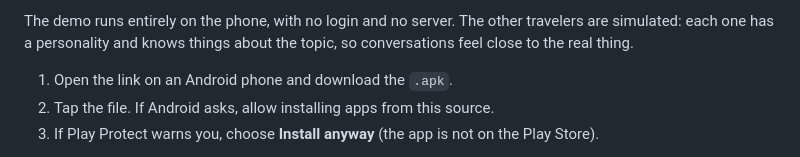
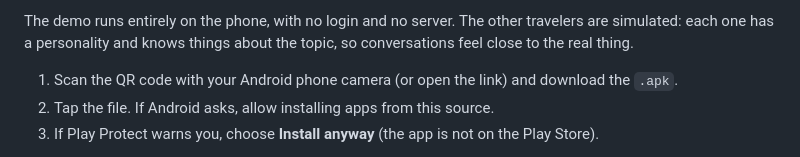
Before and after one commit to Noirane/elo, a Markdown page: README.md, the part around one of its changes. Rendered like a GitHub page.

```diff
--- a/README.md
+++ b/README.md
@@ -31,7 +41,7 @@ No photos, no real names, no email shown. Just the topic and the conversation.
 
 The demo runs entirely on the phone, with no login and no server. The other travelers are simulated: each one has a personality and knows things about the topic, so conversations feel close to the real thing.
 
-1. Open the link on an Android phone and download the `.apk`.
+1. Scan the QR code with your Android phone camera (or open the link) and download the `.apk`.
 2. Tap the file. If Android asks, allow installing apps from this source.
 3. If Play Protect warns you, choose **Install anyway** (the app is not on the Play Store).
 
```
Also changed, not shown: other parts of README.md (+11 -1 lines), README.pt-BR.md (+12 -2 lines).
